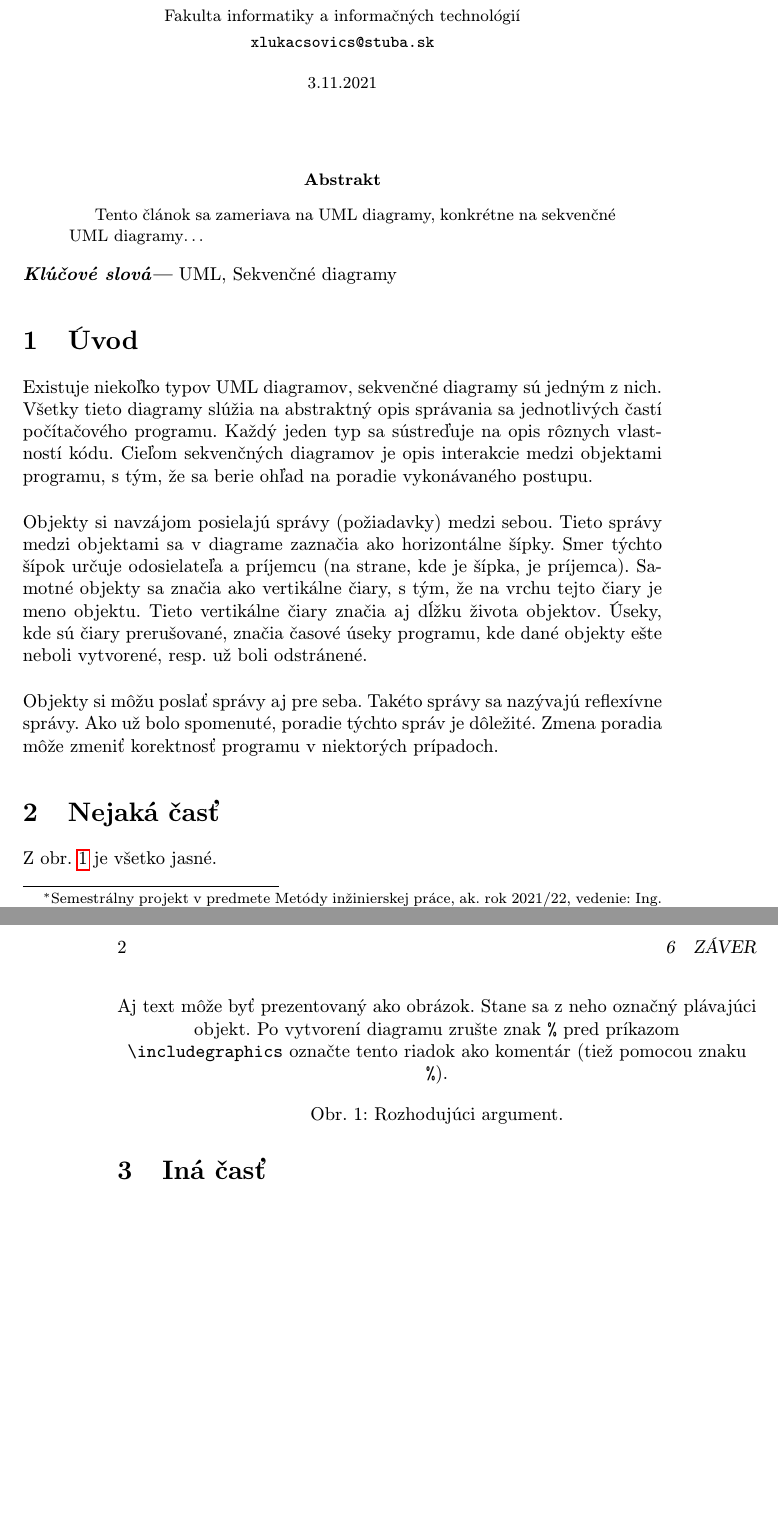
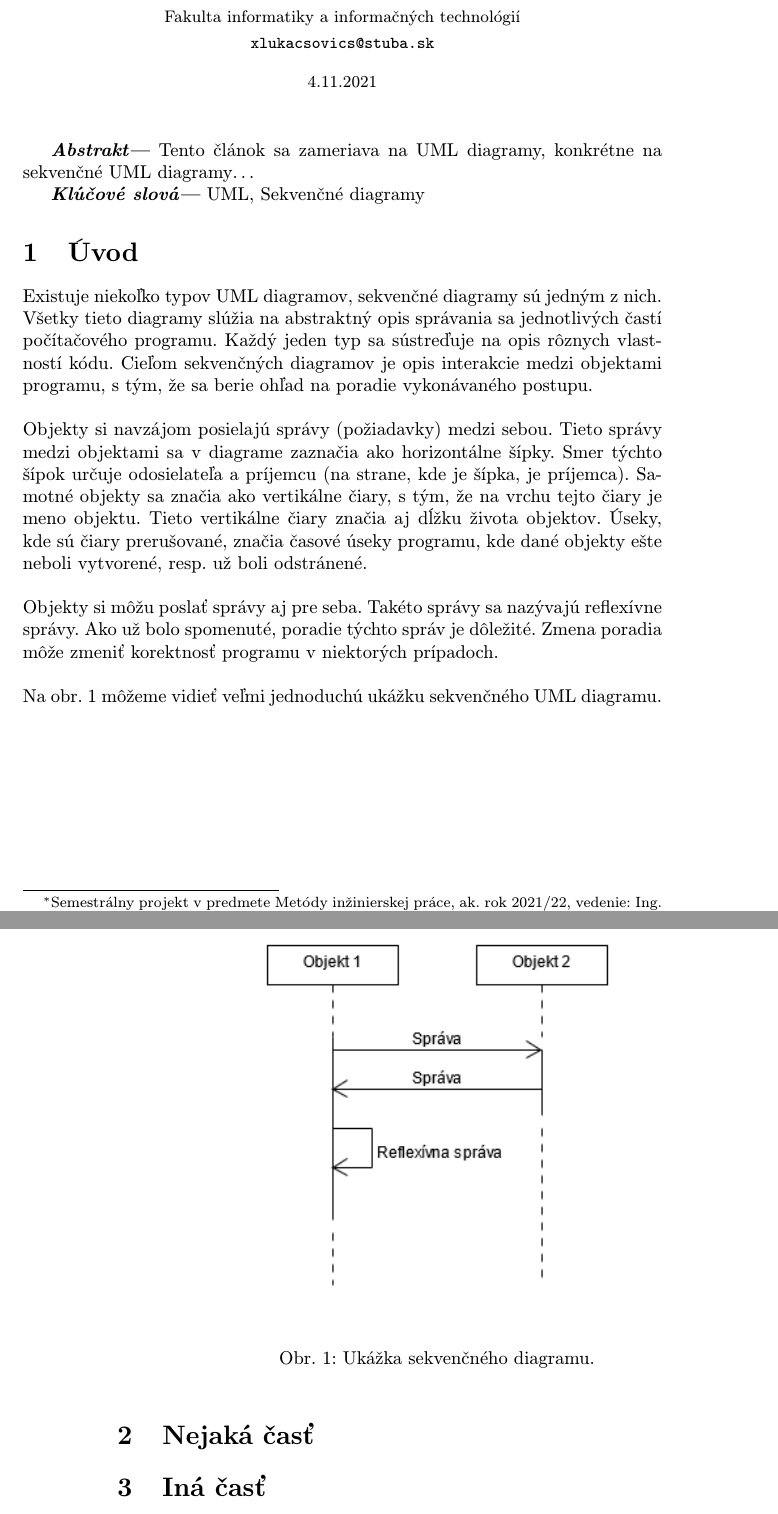
Before and after one commit to kriluk12/mip-article, a LaTeX document (article.tex): two parts of pages 1 and 2 of 3 before the commit and two parts of pages 1 and 2 of 4 after it, joined at a grey line, cut so that both start at the same text, the shorter picture padded with empty space. Compiled offline with pdfLaTeX.

Commit message:
More pain.

```diff
--- a/article.tex
+++ b/article.tex
@@ -13,9 +13,9 @@
 \usepackage{cite}
 %\usepackage{times}
 
-\pagestyle{headings}
+\pagestyle{plain}
 
-\title{Sekvenčné UML Diagramy\thanks{Semestrálny projekt v predmete Metódy inžinierskej práce, ak. rok 2021/22, vedenie: Ing. Ján Lúčanský}} % meno a priezvisko vyučujúceho na cvičeniach
+\title{Sekvenčné UML Diagramy\thanks{Semestrálny projekt v predmete Metódy inžinierskej práce, ak. rok 2021/22, vedenie: Ing. Ján Lúčanský}}
 
 \author{Kristián Lukacsovics\\[2pt]
     {\small Slovenská technická univerzita v Bratislave}\\
@@ -23,18 +23,17 @@
     {\small \texttt{xlukacsovics@stuba.sk}}
     }
 
-\date{\small 3.11.2021} % upravte
+\date{\small 4.11.2021} % upravte
 
+\providecommand{\abstr}[1]{\textbf{\textit{Abstrakt---}} #1}
 \providecommand{\keywords}[1]{\textbf{\textit{Klúčové slová---}} #1}
 
 \begin{document}
 
 \maketitle
 
-\begin{abstract}
-Tento článok sa zameriava na UML diagramy, konkrétne na sekvenčné UML diagramy\ldots
-\end{abstract}
-\keywords{UML, Sekvenčné diagramy}
+\abstr{Tento článok sa zameriava na UML diagramy, konkrétne na sekvenčné UML diagramy\ldots\newline}
+\indent\keywords{UML, Sekvenčné diagramy}
 
 \section{Úvod}
 
@@ -51,21 +50,19 @@ na vrchu tejto čiary je meno objektu. Tieto vertikálne čiary značia aj dĺž
 
 \noindent Objekty si môžu poslať správy aj pre seba. Takéto správy sa nazývajú reflexívne správy.
 Ako už bolo spomenuté, poradie týchto správ je dôležité. Zmena poradia môže zmeniť korektnosť programu
-v niektorých prípadoch.
+v niektorých prípadoch.  \newline
 
+\noindent Na obr. 1 môžeme vidieť veľmi jednoduchú ukážku sekvenčného UML diagramu. \newpage
 
+\begin{figure*}[tbh]
+\centering
+\includegraphics[scale=0.7]{seq_diagram.pdf}
+\caption{Ukážka sekvenčného diagramu.}
+\end{figure*}
 
 \section{Nejaká časť} \label{nejaka}
 
-Z obr.~\ref{f:rozhod} je všetko jasné.
 
-\begin{figure*}[tbh]
-\centering
-%\includegraphics[scale=1.0]{test_diagram.pdf}
-Aj text môže byť prezentovaný ako obrázok. Stane sa z neho označný plávajúci objekt. Po vytvorení diagramu zrušte znak \texttt{\%} pred príkazom \verb|\includegraphics| označte tento riadok ako komentár (tiež pomocou znaku \texttt{\%}).
-\caption{Rozhodujúci argument.}
-\label{f:rozhod}
-\end{figure*}
 
 
 
```
Also changed, not shown: literature.bib (+3 -4 lines), seq_diagram.pdf (added), seq_diagram.png (added), test_diagram.pdf (deleted), 1 other file.
